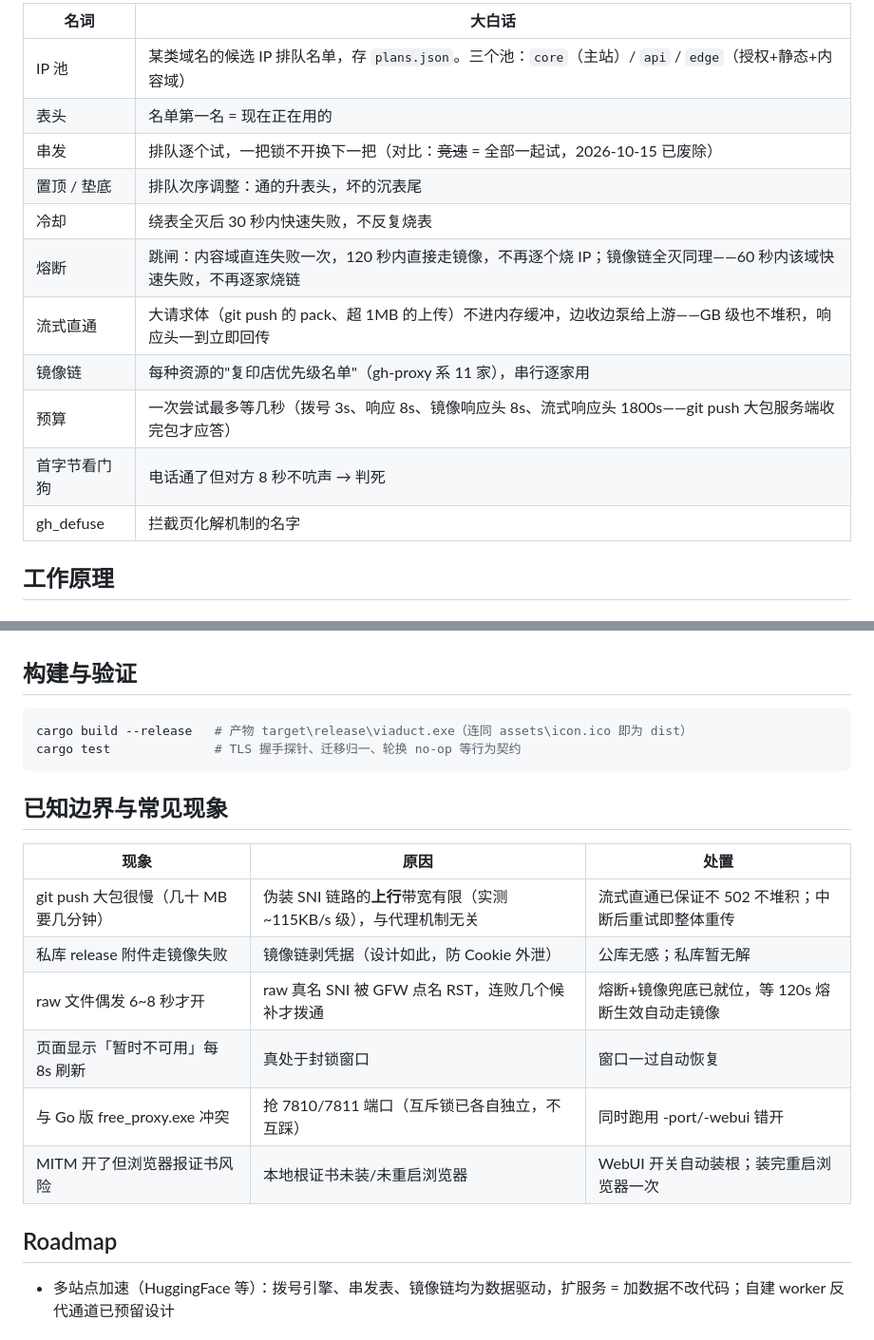
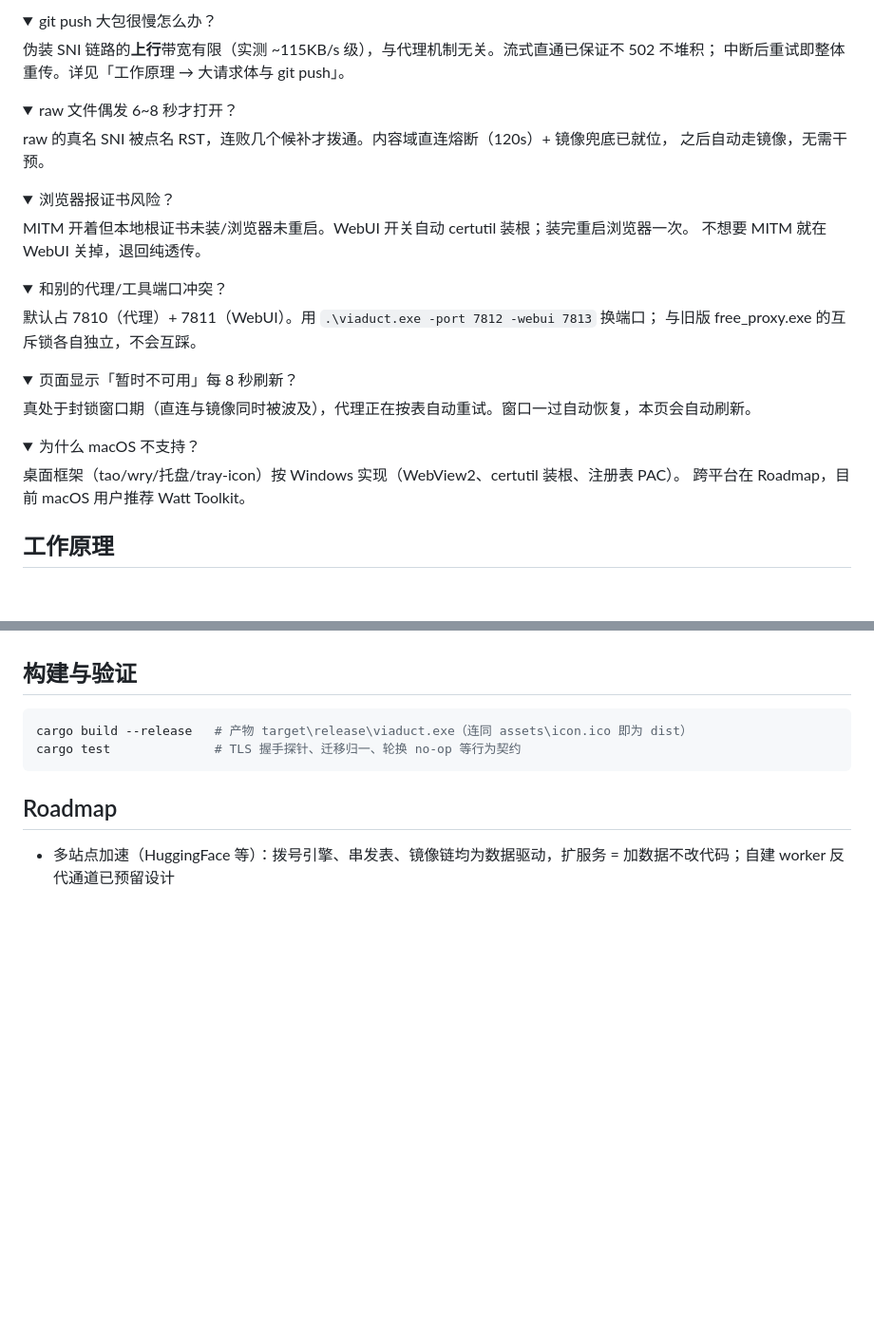
Before and after one commit to zhidian-cmd/gitport-github, a Markdown page: README.md, 2 parts joined by grey strips. Shown at 95% size. Rendered like a GitHub page; folded sections open; blank space fills up the shorter version.

````diff
--- a/README.md
+++ b/README.md
@@ -54,17 +57,44 @@ GitHub 系域名的流量经它转发：IP 连不上就**按表逐个换 IP 重
 
-| 名词 | 大白话 |
-|---|---|
-| IP 池 | 某类域名的候选 IP 排队名单，存 `plans.json`。三个池：`core`（主站）/ `api` / `edge`（授权+静态+内容域） |
-| 表头 | 名单第一名 = 现在正在用的 |
-| 串发 | 排队逐个试，一把锁不开换下一把（对比：~~竞速~~ = 全部一起试，2026-10-15 已废除） |
-| 置顶 / 垫底 | 排队次序调整：通的升表头，坏的沉表尾 |
-| 冷却 | 绕表全灭后 30 秒内快速失败，不反复烧表 |
-| 熔断 | 跳闸：内容域直连失败一次，120 秒内直接走镜像，不再逐个烧 IP；镜像链全灭同理——60 秒内该域快速失败，不再逐家烧链 |
-| 流式直通 | 大请求体（git push 的 pack、超 1MB 的上传）不进内存缓冲，边收边泵给上游——GB 级也不堆积，响应头一到立即回传 |
-| 镜像链 | 每种资源的"复印店优先级名单"（gh-proxy 系 11 家），串行逐家用 |
-| 预算 | 一次尝试最多等几秒（拨号 3s、响应 8s、镜像响应头 8s、流式响应头 1800s——git push 大包服务端收完包才应答） |
-| 首字节看门狗 | 电话通了但对方 8 秒不吭声 → 判死 |
-| gh_defuse | 拦截页化解机制的名字 |
+<details>
+<summary>git push 大包很慢怎么办？</summary>
+
+伪装 SNI 链路的**上行**带宽有限（实测 ~115KB/s 级），与代理机制无关。流式直通已保证不 502 不堆积；
+中断后重试即整体重传。详见「工作原理 → 大请求体与 git push」。
+</details>
+
+<details>
+<summary>raw 文件偶发 6~8 秒才打开？</summary>
+
+raw 的真名 SNI 被点名 RST，连败几个候补才拨通。内容域直连熔断（120s）+ 镜像兜底已就位，
+之后自动走镜像，无需干预。
+</details>
+
+<details>
+<summary>浏览器报证书风险？</summary>
+
+MITM 开着但本地根证书未装/浏览器未重启。WebUI 开关自动 certutil 装根；装完重启浏览器一次。
+不想要 MITM 就在 WebUI 关掉，退回纯透传。
+</details>
+
+<details>
+<summary>和别的代理/工具端口冲突？</summary>
+
+默认占 7810（代理）+ 7811（WebUI）。用 `.\viaduct.exe -port 7812 -webui 7813` 换端口；
+与旧版 free_proxy.exe 的互斥锁各自独立，不会互踩。
+</details>
+
+<details>
+<summary>页面显示「暂时不可用」每 8 秒刷新？</summary>
+
+真处于封锁窗口期（直连与镜像同时被波及），代理正在按表自动重试。窗口一过自动恢复，本页会自动刷新。
+</details>
+
+<details>
+<summary>为什么 macOS 不支持？</summary>
+
+桌面框架（tao/wry/托盘/tray-icon）按 Windows 实现（WebView2、certutil 装根、注册表 PAC）。
+跨平台在 Roadmap，目前 macOS 用户推荐 Watt Toolkit。
+</details>
 
 ## 工作原理
 
@@ -298,17 +380,6 @@ cargo build --release   # 产物 target\release\viaduct.exe（连同 assets\icon
 cargo test              # TLS 握手探针、迁移归一、轮换 no-op 等行为契约
 ```
 
-## 已知边界与常见现象
-
-| 现象 | 原因 | 处置 |
-|---|---|---|
-| git push 大包很慢（几十 MB 要几分钟） | 伪装 SNI 链路的**上行**带宽有限（实测 ~115KB/s 级），与代理机制无关 | 流式直通已保证不 502 不堆积；中断后重试即整体重传 |
-| 私库 release 附件走镜像失败 | 镜像链剥凭据（设计如此，防 Cookie 外泄） | 公库无感；私库暂无解 |
-| raw 文件偶发 6~8 秒才开 | raw 真名 SNI 被 GFW 点名 RST，连败几个候补才拨通 | 熔断+镜像兜底已就位，等 120s 熔断生效自动走镜像 |
-| 页面显示「暂时不可用」每 8s 刷新 | 真处于封锁窗口 | 窗口一过自动恢复 |
-| 与 Go 版 free_proxy.exe 冲突 | 抢 7810/7811 端口（互斥锁已各自独立，不互踩） | 同时跑用 -port/-webui 错开 |
-| MITM 开了但浏览器报证书风险 | 本地根证书未装/未重启浏览器 | WebUI 开关自动装根；装完重启浏览器一次 |
-
 ## Roadmap
 
 - 多站点加速（HuggingFace 等）：拨号引擎、串发表、镜像链均为数据驱动，扩服务 = 加数据不改代码；自建 worker 反代通道已预留设计
````
Also changed, not shown: other parts of README.md (+115 -60 lines).
